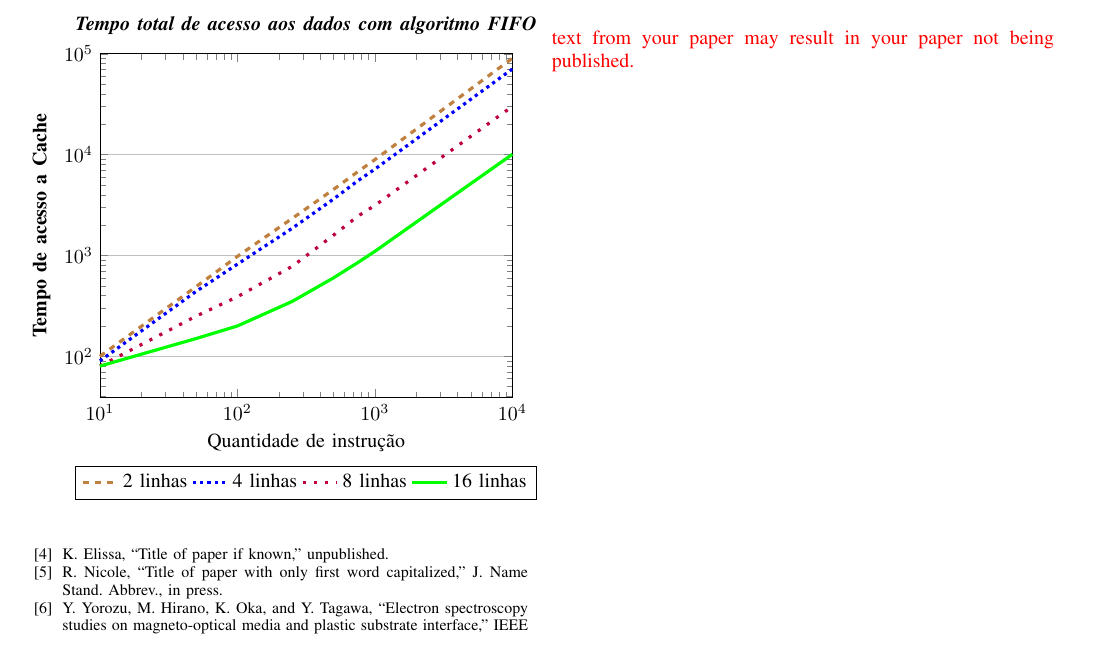
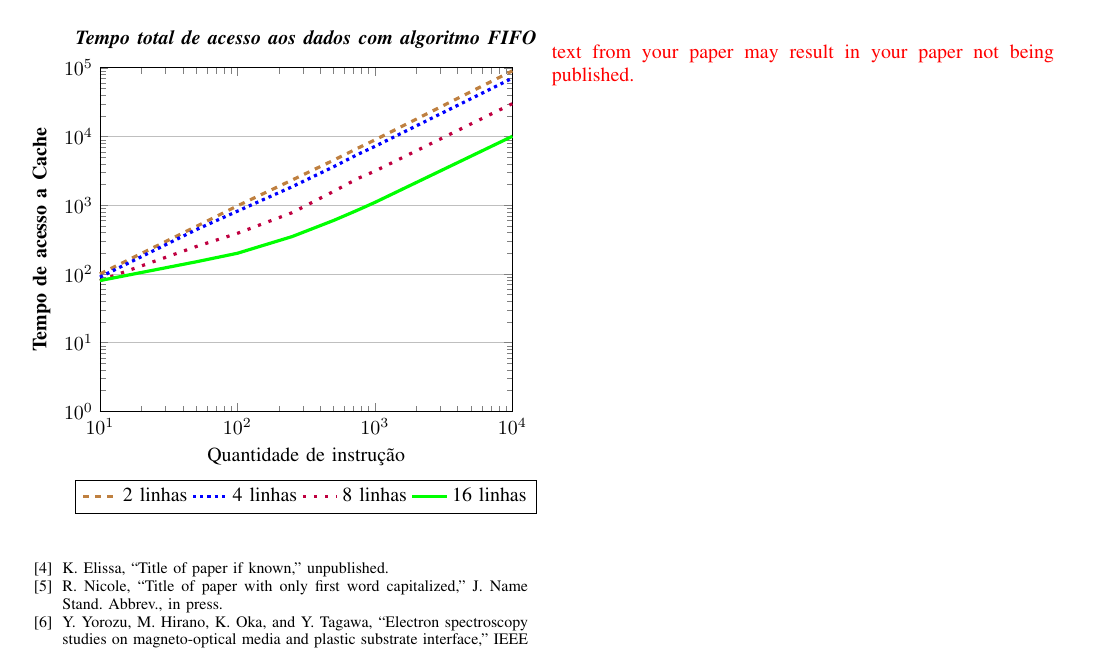
Before and after one commit to Trees-Over-The-Lake/Simulador-Amnesia, a LaTeX paper (src/main.tex): part of page 2 of 2, cut so that both start at the same text. Compiled offline with pdfLaTeX; a missing font is replaced by an installed copy or a similar font; a LaTeX package or settings file that is missing is left out.

Commit message:
fix: valor de escala logaritmica corrigido

```diff
--- a/src/main.tex
+++ b/src/main.tex
@@ -249,7 +249,7 @@ Tempo total para acesso da cache usando valores arbitrários.
       ylabel=\textbf{Tempo de acesso a Cache},
       domain = 1:10000,
       xmin=10, xmax=10000,
-      ymin=0, ymax=100000,
+      ymin=1, ymax=100000,
       ymode = log,
       log basis y={10},
       xmode = log,
```
Also changed, not shown: src/main.tex (2 more changed lines).
